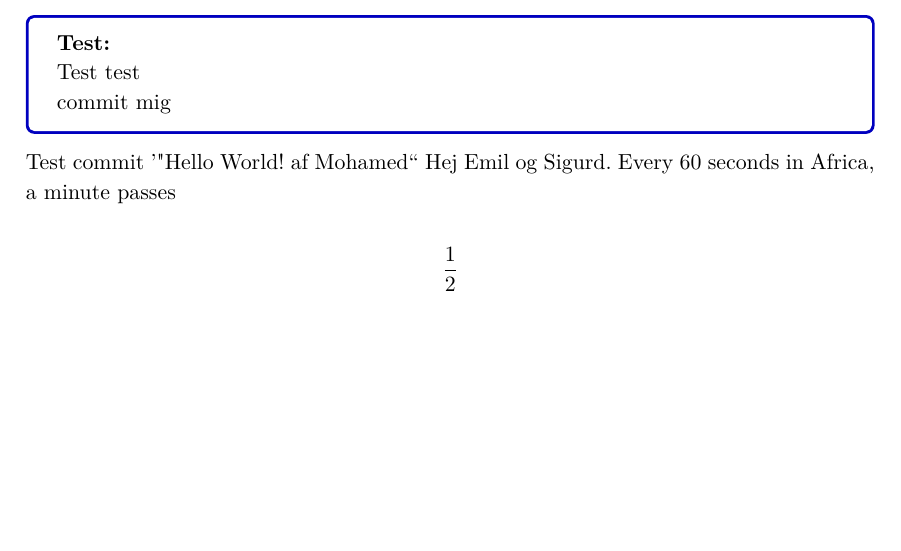
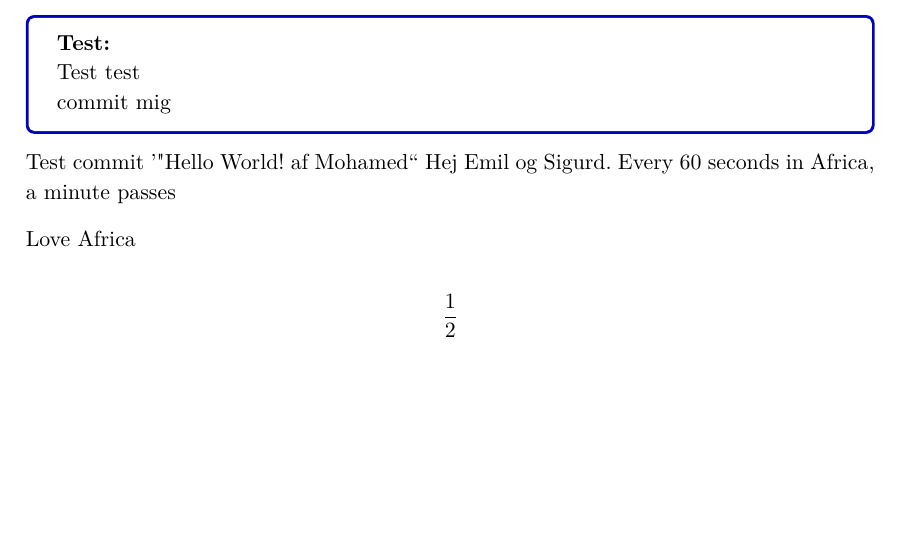
Before and after one commit to hammer4400/BIE2-Emil-, a LaTeX thesis (Rapport.tex, which reads Indhold/Vektoranalyse.tex): part of page 3 of 4, cut so that both start at the same text. Compiled offline with pdfLaTeX.

Commit message:
Love4africa!

```diff
--- a/Indhold/Vektoranalyse.tex
+++ b/Indhold/Vektoranalyse.tex
@@ -32,4 +32,6 @@ Test commit '"Hello World! af Mohamed"'
 Hej Emil og Sigurd.
 Every 60 seconds in Africa, a minute passes
 
+Love Africa
+
 $$ \frac{1}{2} $$
```
